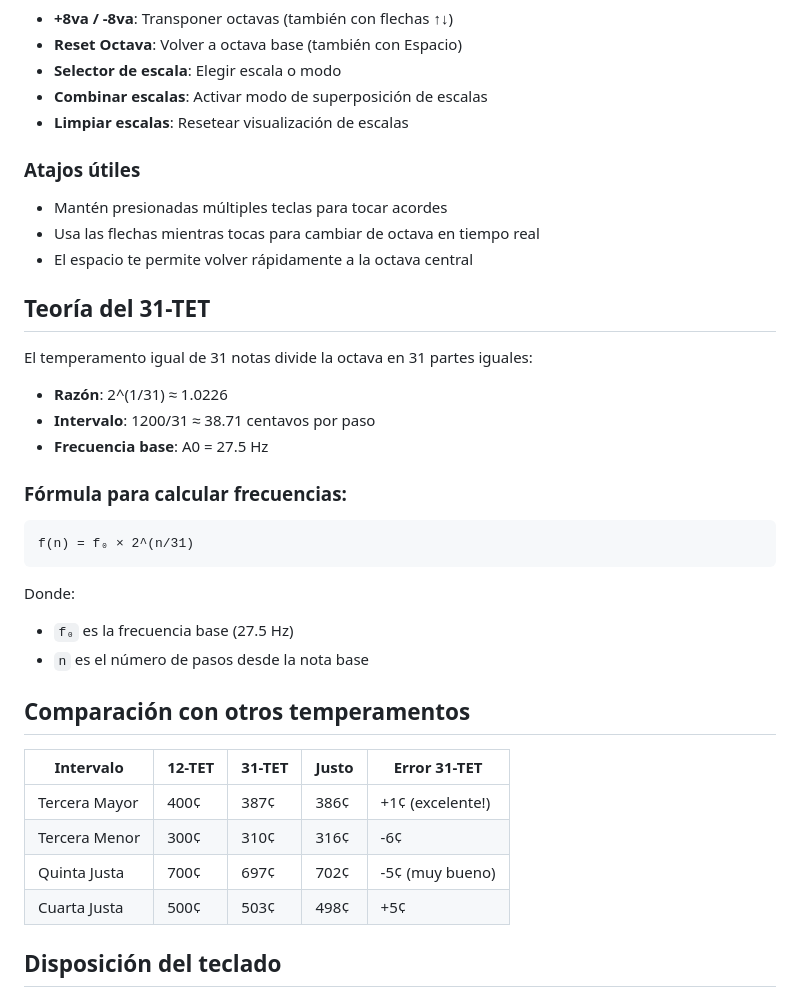
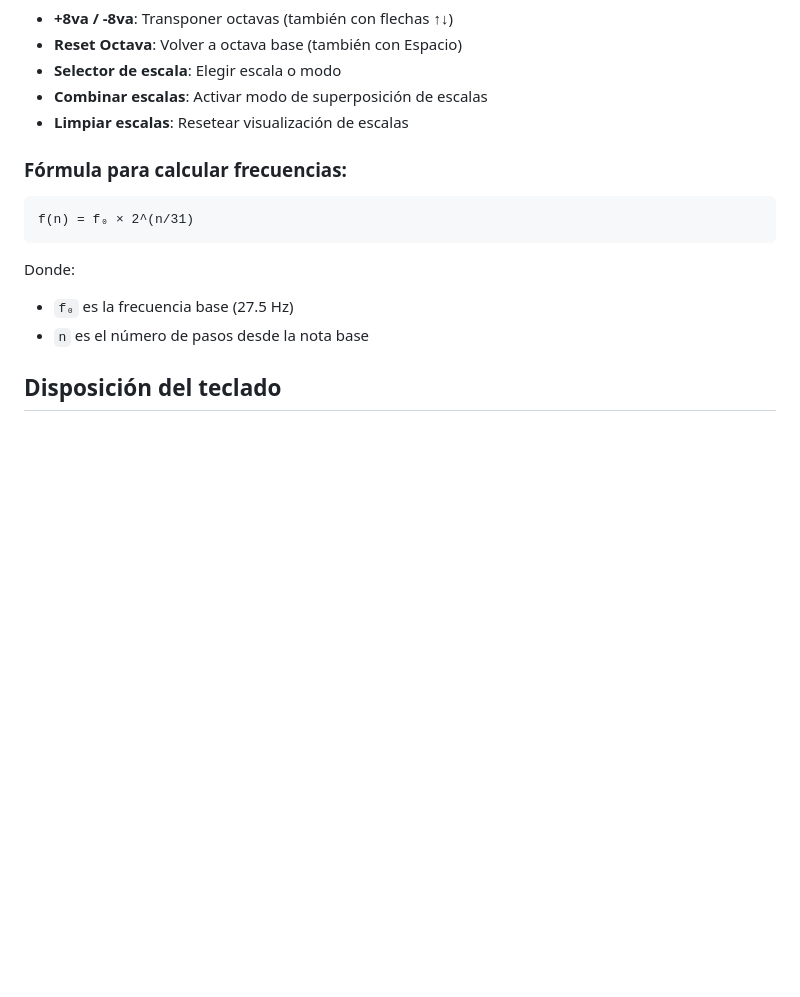
Before and after one commit to Totopo27/teclado-microtonal-31tet, a Markdown page: README.md, the part around one of its changes. GitHub-like rendering; blank space fills up the shorter version.

````diff
--- a/README.md
+++ b/README.md
@@ -89,18 +70,6 @@ Simplemente abre `index.html` en tu navegador web moderno (Chrome, Firefox, Edge
 - **Combinar escalas**: Activar modo de superposición de escalas
 - **Limpiar escalas**: Resetear visualización de escalas
 
-### Atajos útiles
-- Mantén presionadas múltiples teclas para tocar acordes
-- Usa las flechas mientras tocas para cambiar de octava en tiempo real
-- El espacio te permite volver rápidamente a la octava central
-
-## Teoría del 31-TET
-
-El temperamento igual de 31 notas divide la octava en 31 partes iguales:
-- **Razón**: 2^(1/31) ≈ 1.0226
-- **Intervalo**: 1200/31 ≈ 38.71 centavos por paso
-- **Frecuencia base**: A0 = 27.5 Hz
-
 ### Fórmula para calcular frecuencias:
 ```
 f(n) = f₀ × 2^(n/31)
@@ -108,16 +77,6 @@ f(n) = f₀ × 2^(n/31)
 Donde:
 - `f₀` es la frecuencia base (27.5 Hz)
 - `n` es el número de pasos desde la nota base
-
-
-## Comparación con otros temperamentos
-
-| Intervalo | 12-TET | 31-TET | Justo | Error 31-TET |
-|-----------|--------|--------|-------|--------------|
-| Tercera Mayor | 400¢ | 387¢ | 386¢ | +1¢ (excelente!) |
-| Tercera Menor | 300¢ | 310¢ | 316¢ | -6¢ |
-| Quinta Justa | 700¢ | 697¢ | 702¢ | -5¢ (muy bueno) |
-| Cuarta Justa | 500¢ | 503¢ | 498¢ | +5¢ |
 
 ## Disposición del teclado
 
````
Also changed, not shown: other parts of README.md (+1 -20 lines).
